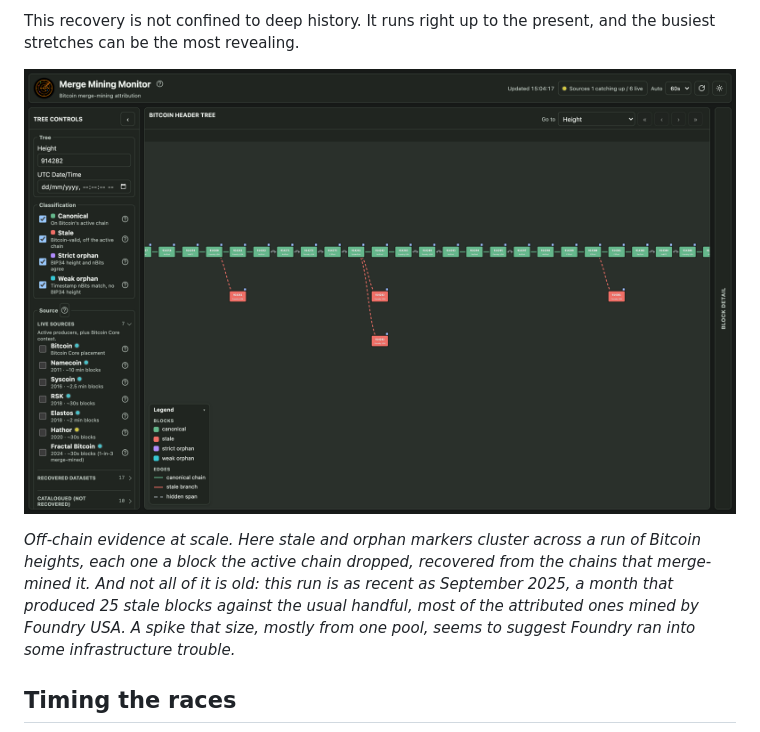
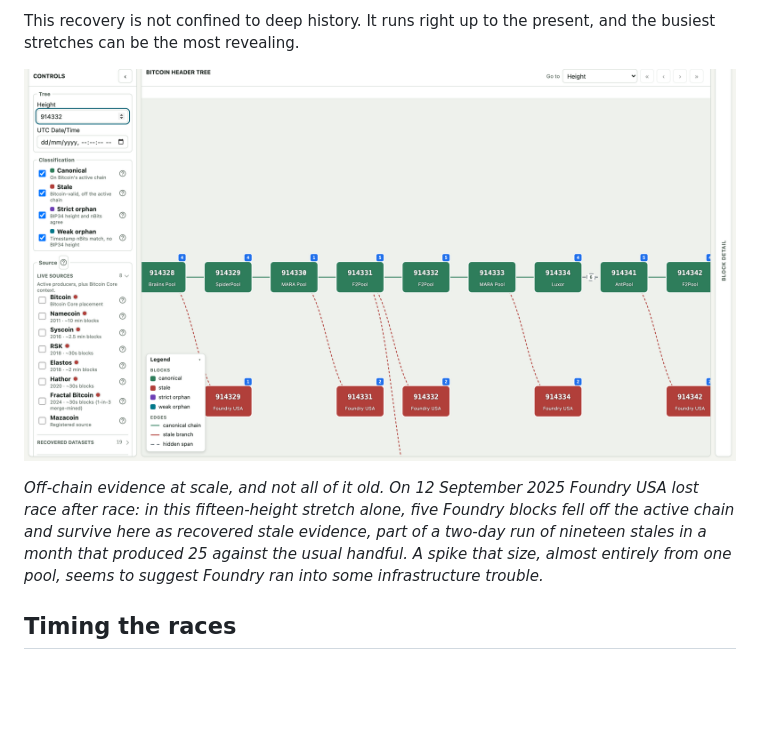
Before and after one commit to deadmanoz/merge-mining-monitor, a Markdown page: README.md, the part around one of its changes. GitHub-like rendering; pictures changed too: docs/img/stale-activity.png; blank space fills up the shorter version.

Commit message:
docs(readme): theme-aware delta view screenshot; sharper Foundry September stale capture
The Header Time Delta section now serves a dark-theme capture to dark-mode
readers via a picture source alongside the existing light capture, and the
stale-activity image is retaken at the 12 September 2025 Foundry USA cluster
(five Foundry stales in a fifteen-height stretch at heights 914,328-914,342)
with the caption rewritten to describe that framing.

```diff
--- a/README.md
+++ b/README.md
@@ -150,10 +150,10 @@ the busiest stretches can be the most revealing.
 
-*Off-chain evidence at scale. Here stale and orphan markers cluster across a run of
-Bitcoin heights, each one a block the active chain dropped, recovered from the chains
-that merge-mined it. And not all of it is old: this run is as recent as
-September 2025, a month that produced 25 stale blocks against the usual handful, most
-of the attributed ones mined by Foundry USA. A spike that size, mostly from one pool,
-seems to suggest Foundry ran into some infrastructure trouble.*
+*Off-chain evidence at scale, and not all of it old. On 12 September 2025 Foundry USA
+lost race after race: in this fifteen-height stretch alone, five Foundry blocks fell
+off the active chain and survive here as recovered stale evidence, part of a two-day
+run of nineteen stales in a month that produced 25 against the usual handful. A spike
+that size, almost entirely from one pool, seems to suggest Foundry ran into some
+infrastructure trouble.*
 
 ## Timing the races
 
```
Also changed, not shown: other parts of README.md (+5 -2 lines), docs/img/header-time-delta-dark.png (added).
